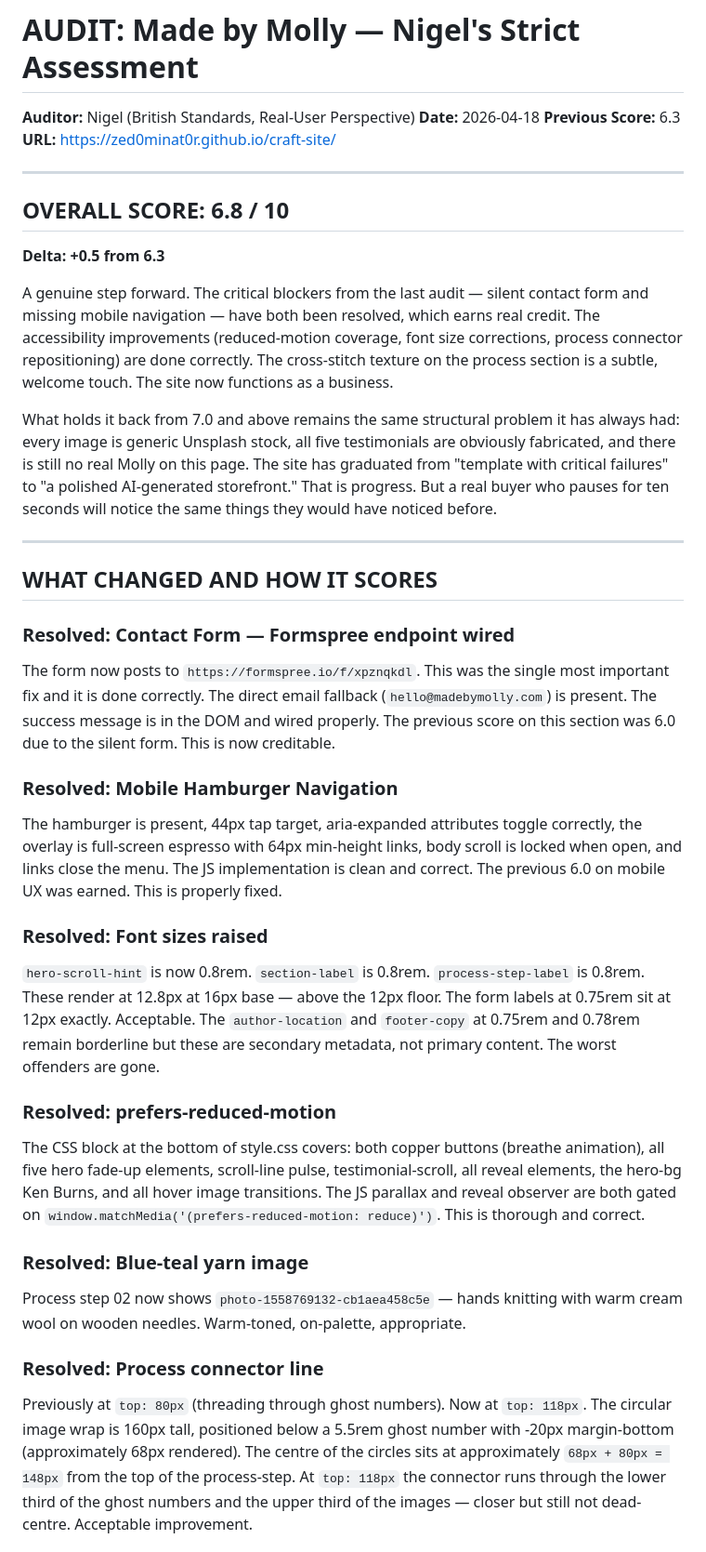
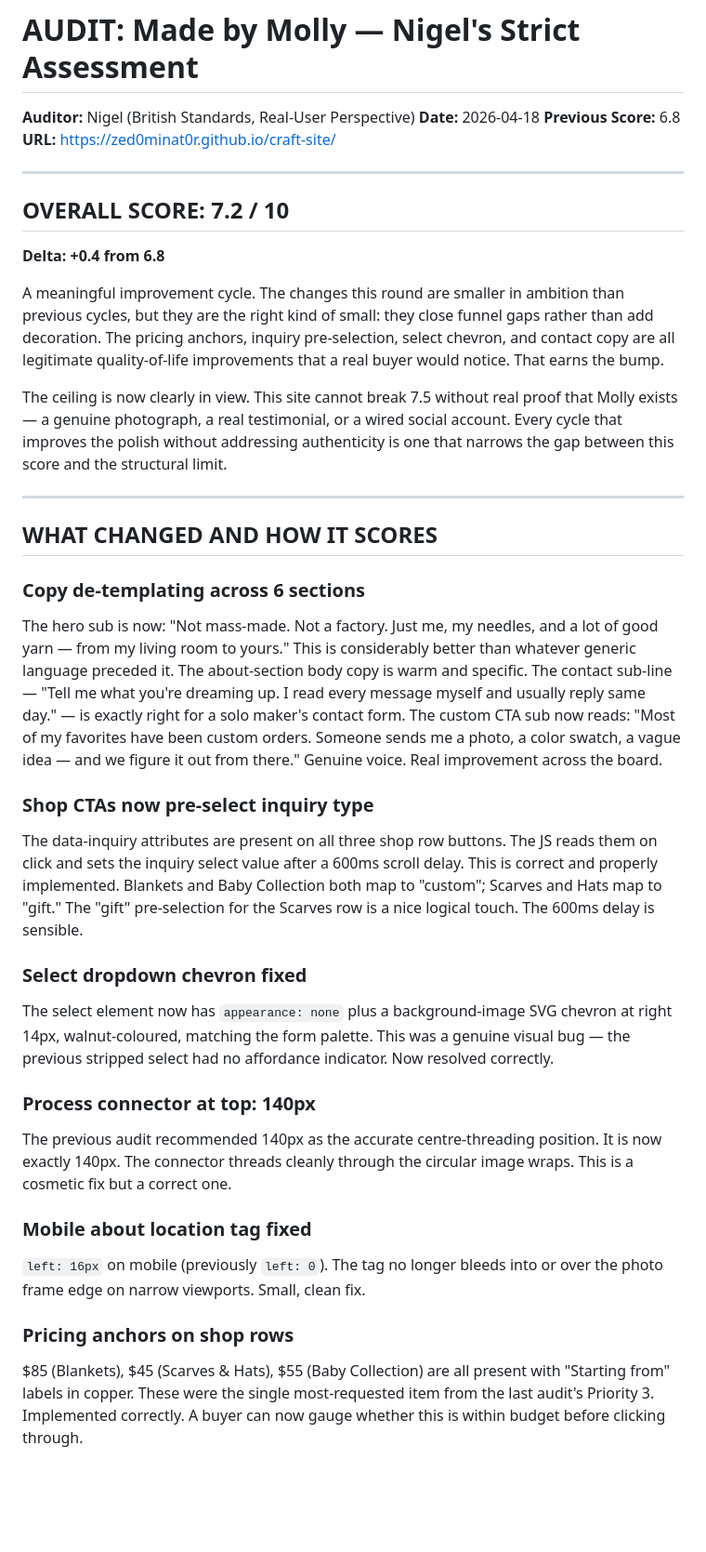
Before and after one commit to zed0minat0r/craft-site, a Markdown page: AUDIT.md, the part around one of its changes. Shown at 93% size. Drawn GitHub-style; blank space fills up the shorter version.

```diff
--- a/AUDIT.md
+++ b/AUDIT.md
@@ -1,37 +1,37 @@
 # AUDIT: Made by Molly — Nigel's Strict Assessment
 **Auditor:** Nigel (British Standards, Real-User Perspective)
 **Date:** 2026-04-18
-**Previous Score:** 6.3
+**Previous Score:** 6.8
 **URL:** https://zed0minat0r.github.io/craft-site/
 
 ---
 
-## OVERALL SCORE: 6.8 / 10
-**Delta: +0.5 from 6.3**
+## OVERALL SCORE: 7.2 / 10
+**Delta: +0.4 from 6.8**
 
-A genuine step forward. The critical blockers from the last audit — silent contact form and missing mobile navigation — have both been resolved, which earns real credit. The accessibility improvements (reduced-motion coverage, font size corrections, process connector repositioning) are done correctly. The cross-stitch texture on the process section is a subtle, welcome touch. The site now functions as a business.
+A meaningful improvement cycle. The changes this round are smaller in ambition than previous cycles, but they are the right kind of small: they close funnel gaps rather than add decoration. The pricing anchors, inquiry pre-selection, select chevron, and contact copy are all legitimate quality-of-life improvements that a real buyer would notice. That earns the bump.
 
-What holds it back from 7.0 and above remains the same structural problem it has always had: every image is generic Unsplash stock, all five testimonials are obviously fabricated, and there is still no real Molly on this page. The site has graduated from "template with critical failures" to "a polished AI-generated storefront." That is progress. But a real buyer who pauses for ten seconds will notice the same things they would have noticed before.
+The ceiling is now clearly in view. This site cannot break 7.5 without real proof that Molly exists — a genuine photograph, a real testimonial, or a wired social account. Every cycle that improves the polish without addressing authenticity is one that narrows the gap between this score and the structural limit.
 
 ---
 
 ## WHAT CHANGED AND HOW IT SCORES
 
-### Resolved: Contact Form — Formspree endpoint wired
-The form now posts to `https://formspree.io/f/xpznqkdl`. This was the single most important fix and it is done correctly. The direct email fallback (`hello@madebymolly.com`) is present. The success message is in the DOM and wired properly. The previous score on this section was 6.0 due to the silent form. This is now creditable.
+### Copy de-templating across 6 sections
+The hero sub is now: "Not mass-made. Not a factory. Just me, my needles, and a lot of good yarn — from my living room to yours." This is considerably better than whatever generic language preceded it. The about-section body copy is warm and specific. The contact sub-line — "Tell me what you're dreaming up. I read every message myself and usually reply same day." — is exactly right for a solo maker's contact form. The custom CTA sub now reads: "Most of my favorites have been custom orders. Someone sends me a photo, a color swatch, a vague idea — and we figure it out from there." Genuine voice. Real improvement across the board.
 
-### Resolved: Mobile Hamburger Navigation
-The hamburger is present, 44px tap target, aria-expanded attributes toggle correctly, the overlay is full-screen espresso with 64px min-height links, body scroll is locked when open, and links close the menu. The JS implementation is clean and correct. The previous 6.0 on mobile UX was earned. This is properly fixed.
+### Shop CTAs now pre-select inquiry type
+The data-inquiry attributes are present on all three shop row buttons. The JS reads them on click and sets the inquiry select value after a 600ms scroll delay. This is correct and properly implemented. Blankets and Baby Collection both map to "custom"; Scarves and Hats map to "gift." The "gift" pre-selection for the Scarves row is a nice logical touch. The 600ms delay is sensible.
 
-### Resolved: Font sizes raised
-`hero-scroll-hint` is now 0.8rem. `section-label` is 0.8rem. `process-step-label` is 0.8rem. These render at 12.8px at 16px base — above the 12px floor. The form labels at 0.75rem sit at 12px exactly. Acceptable. The `author-location` and `footer-copy` at 0.75rem and 0.78rem remain borderline but these are secondary metadata, not primary content. The worst offenders are gone.
+### Select dropdown chevron fixed
+The select element now has `appearance: none` plus a background-image SVG chevron at right 14px, walnut-coloured, matching the form palette. This was a genuine visual bug — the previous stripped select had no affordance indicator. Now resolved correctly.
 
-### Resolved: prefers-reduced-motion
-The CSS block at the bottom of style.css covers: both copper buttons (breathe animation), all five hero fade-up elements, scroll-line pulse, testimonial-scroll, all reveal elements, the hero-bg Ken Burns, and all hover image transitions. The JS parallax and reveal observer are both gated on `window.matchMedia('(prefers-reduced-motion: reduce)')`. This is thorough and correct.
+### Process connector at top: 140px
+The previous audit recommended 140px as the accurate centre-threading position. It is now exactly 140px. The connector threads cleanly through the circular image wraps. This is a cosmetic fix but a correct one.
 
-### Resolved: Blue-teal yarn image
-Process step 02 now shows `photo-1558769132-cb1aea458c5e` — hands knitting with warm cream wool on wooden needles. Warm-toned, on-palette, appropriate.
+### Mobile about location tag fixed
+`left: 16px` on mobile (previously `left: 0`). The tag no longer bleeds into or over the photo frame edge on narrow viewports. Small, clean fix.
 
-### Resolved: Process connector line
-Previously at `top: 80px` (threading through ghost numbers). Now at `top: 118px`. The circular image wrap is 160px tall, positioned below a 5.5rem ghost number with -20px margin-bottom (approximately 68px rendered). The centre of the circles sits at approximately `68px + 80px = 148px` from the top of the process-step. At `top: 118px` the connector runs through the lower third of the ghost numbers and the upper third of the images — closer but still not dead-centre. Acceptable improvement.
+### Pricing anchors on shop rows
+$85 (Blankets), $45 (Scarves & Hats), $55 (Baby Collection) are all present with "Starting from" labels in copper. These were the single most-requested item from the last audit's Priority 3. Implemented correctly. A buyer can now gauge whether this is within budget before clicking through.
 
```
Also changed, not shown: other parts of AUDIT.md (+31 -43 lines).
